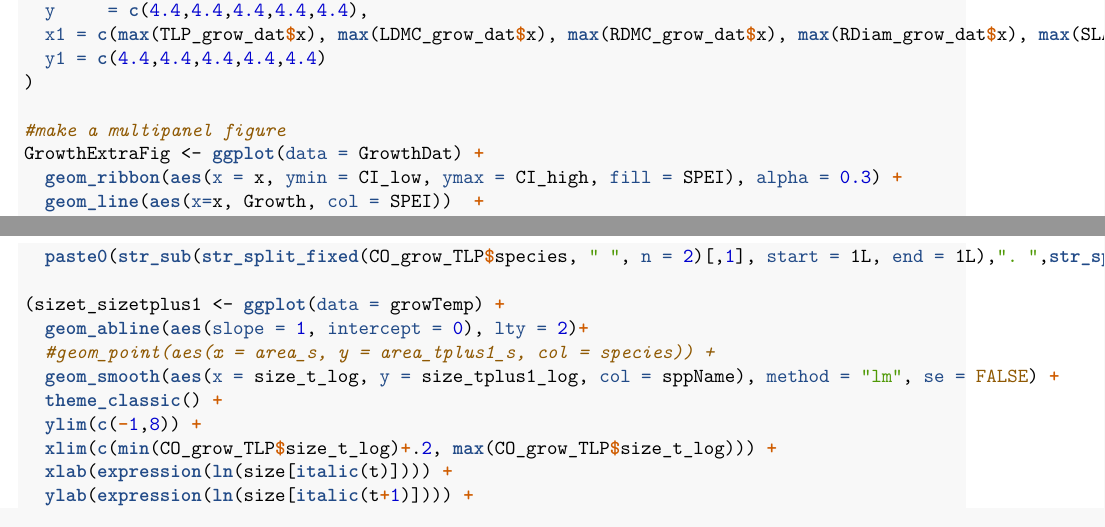
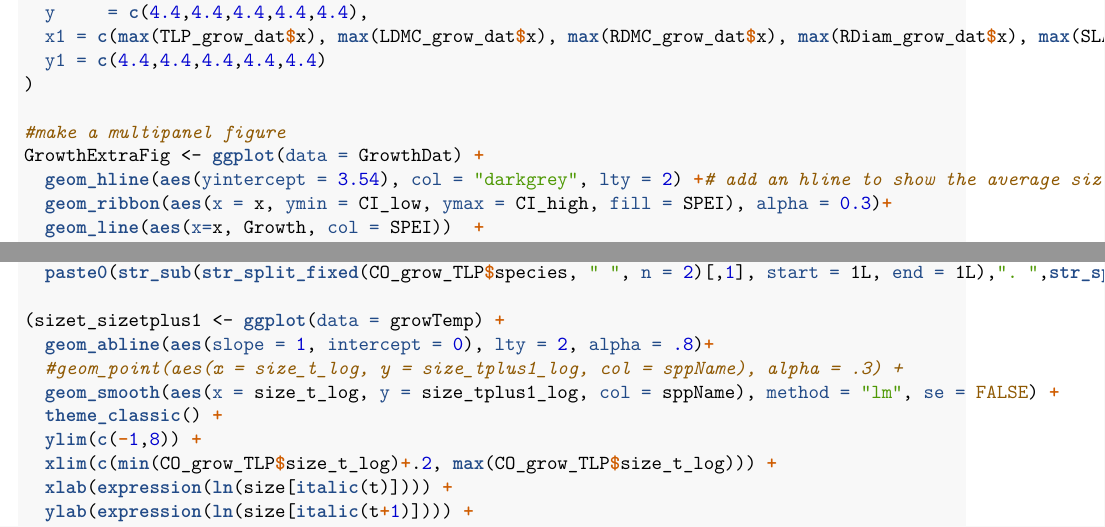
Before and after one commit to aestears/CO-Sgs-paper, a LaTeX document (figure_code.tex): two parts of pages 5 and 13 of 18 before the commit and two parts of pages 5 and 13 of 19 after it, joined at a grey line, cut so that both start at the same text. Compiled offline with pdfLaTeX.

Commit message:
*actually* add h-line to growth plots

```diff
--- a/figure_code.tex
+++ b/figure_code.tex
@@ -373,7 +373,8 @@ Make a figure for growth
 
 \CommentTok{\#make a multipanel figure}
 \NormalTok{GrowthExtraFig \textless{}{-}}\StringTok{ }\KeywordTok{ggplot}\NormalTok{(}\DataTypeTok{data =}\NormalTok{ GrowthDat) }\OperatorTok{+}
-\StringTok{  }\KeywordTok{geom\_ribbon}\NormalTok{(}\KeywordTok{aes}\NormalTok{(}\DataTypeTok{x =}\NormalTok{ x, }\DataTypeTok{ymin =}\NormalTok{ CI\_low, }\DataTypeTok{ymax =}\NormalTok{ CI\_high, }\DataTypeTok{fill =}\NormalTok{ SPEI), }\DataTypeTok{alpha =} \FloatTok{0.3}\NormalTok{) }\OperatorTok{+}
+\StringTok{  }\KeywordTok{geom\_hline}\NormalTok{(}\KeywordTok{aes}\NormalTok{(}\DataTypeTok{yintercept =} \FloatTok{3.54}\NormalTok{), }\DataTypeTok{col =} \StringTok{"darkgrey"}\NormalTok{, }\DataTypeTok{lty =} \DecValTok{2}\NormalTok{) }\OperatorTok{+}\CommentTok{\# add an hline to show the average size\_t, which is 3.545 }
+\StringTok{  }\KeywordTok{geom\_ribbon}\NormalTok{(}\KeywordTok{aes}\NormalTok{(}\DataTypeTok{x =}\NormalTok{ x, }\DataTypeTok{ymin =}\NormalTok{ CI\_low, }\DataTypeTok{ymax =}\NormalTok{ CI\_high, }\DataTypeTok{fill =}\NormalTok{ SPEI), }\DataTypeTok{alpha =} \FloatTok{0.3}\NormalTok{)}\OperatorTok{+}
 \StringTok{  }\KeywordTok{geom\_line}\NormalTok{(}\KeywordTok{aes}\NormalTok{(}\DataTypeTok{x=}\NormalTok{x, Growth, }\DataTypeTok{col =}\NormalTok{ SPEI))  }\OperatorTok{+}\StringTok{ }
 \StringTok{  }\KeywordTok{geom\_rug}\NormalTok{(}\KeywordTok{aes}\NormalTok{(}\DataTypeTok{x =}\NormalTok{ rug), }\DataTypeTok{data =}\NormalTok{ RugDat) }\OperatorTok{+}
 \StringTok{  }\KeywordTok{labs}\NormalTok{(}\DataTypeTok{title =} \StringTok{"Graminoid Growth"}\NormalTok{) }\OperatorTok{+}
@@ -568,8 +570,8 @@ size\_t+1 for each graminoid species
 \StringTok{  }\KeywordTok{paste0}\NormalTok{(}\KeywordTok{str\_sub}\NormalTok{(}\KeywordTok{str\_split\_fixed}\NormalTok{(CO\_grow\_TLP}\OperatorTok{$}\NormalTok{species, }\StringTok{" "}\NormalTok{, }\DataTypeTok{n =} \DecValTok{2}\NormalTok{)[,}\DecValTok{1}\NormalTok{], }\DataTypeTok{start =}\NormalTok{ 1L, }\DataTypeTok{end =}\NormalTok{ 1L),}\StringTok{". "}\NormalTok{,}\KeywordTok{str\_split\_fixed}\NormalTok{(CO\_grow\_TLP}\OperatorTok{$}\NormalTok{species, }\StringTok{" "}\NormalTok{, }\DataTypeTok{n =} \DecValTok{2}\NormalTok{)[,}\DecValTok{2}\NormalTok{])}
 
 \NormalTok{(sizet\_sizetplus1 \textless{}{-}}\StringTok{ }\KeywordTok{ggplot}\NormalTok{(}\DataTypeTok{data =}\NormalTok{ growTemp) }\OperatorTok{+}
-\StringTok{  }\KeywordTok{geom\_abline}\NormalTok{(}\KeywordTok{aes}\NormalTok{(}\DataTypeTok{slope =} \DecValTok{1}\NormalTok{, }\DataTypeTok{intercept =} \DecValTok{0}\NormalTok{), }\DataTypeTok{lty =} \DecValTok{2}\NormalTok{)}\OperatorTok{+}
-\StringTok{  }\CommentTok{\#geom\_point(aes(x = area\_s, y = area\_tplus1\_s, col = species)) +}
+\StringTok{  }\KeywordTok{geom\_abline}\NormalTok{(}\KeywordTok{aes}\NormalTok{(}\DataTypeTok{slope =} \DecValTok{1}\NormalTok{, }\DataTypeTok{intercept =} \DecValTok{0}\NormalTok{), }\DataTypeTok{lty =} \DecValTok{2}\NormalTok{, }\DataTypeTok{alpha =} \FloatTok{.8}\NormalTok{)}\OperatorTok{+}
+\StringTok{  }\CommentTok{\#geom\_point(aes(x = size\_t\_log, y = size\_tplus1\_log, col = sppName), alpha = .3) +}
 \StringTok{  }\KeywordTok{geom\_smooth}\NormalTok{(}\KeywordTok{aes}\NormalTok{(}\DataTypeTok{x =}\NormalTok{ size\_t\_log, }\DataTypeTok{y =}\NormalTok{ size\_tplus1\_log, }\DataTypeTok{col =}\NormalTok{ sppName), }\DataTypeTok{method =} \StringTok{"lm"}\NormalTok{, }\DataTypeTok{se =} \OtherTok{FALSE}\NormalTok{) }\OperatorTok{+}
 \StringTok{  }\KeywordTok{theme\_classic}\NormalTok{() }\OperatorTok{+}
 \StringTok{  }\KeywordTok{ylim}\NormalTok{(}\KeywordTok{c}\NormalTok{(}\OperatorTok{{-}}\DecValTok{1}\NormalTok{,}\DecValTok{8}\NormalTok{)) }\OperatorTok{+}
```
Also changed, not shown: figure_code.pdf, figures/growthEffectPlots-1.pdf, figures/mainObservationsFig-1.pdf, figures/suppObservationsFig-1.pdf, figures/survEffectPlots-1.pdf, figures/unnamed-chunk-10-1.pdf, figures/unnamed-chunk-11-1.pdf, figures/unnamed-chunk-7-1.pdf, figures/unnamed-chunk-8-1.pdf, figures/unnamed-chunk-9-1.pdf, figure_code.tex (5 more changed lines).
